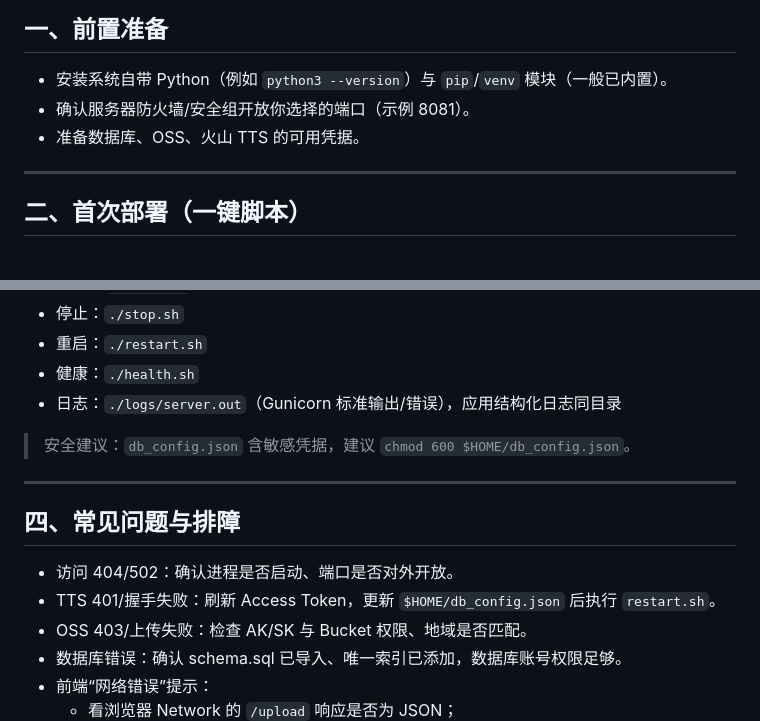
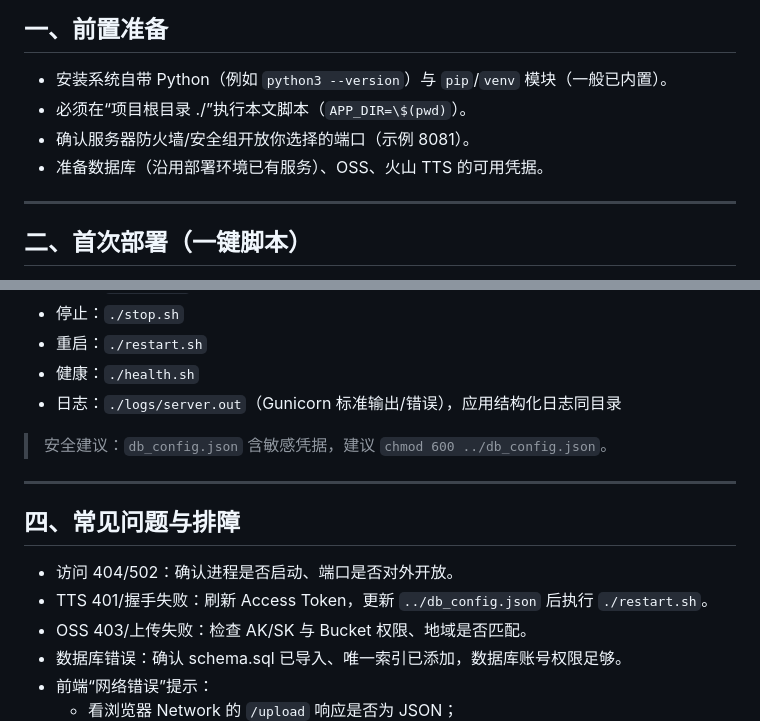
Before and after one commit to blueapplecc-ppp/tts_vocl, a Markdown page: DEPLOY_NO_SUDO.md, 2 parts joined by grey strips. Rendered like a GitHub page.

Commit message:
docs(deploy): unify ./ and ../ paths; clarify root execution and port check; fix db_config chmod/update examples

```diff
--- a/DEPLOY_NO_SUDO.md
+++ b/DEPLOY_NO_SUDO.md
@@ -23,8 +23,9 @@
 
 ## 一、前置准备
 - 安装系统自带 Python（例如 `python3 --version`）与 `pip`/`venv` 模块（一般已内置）。
+- 必须在“项目根目录 ./”执行本文脚本（`APP_DIR=\$(pwd)`）。
 - 确认服务器防火墙/安全组开放你选择的端口（示例 8081）。
-- 准备数据库、OSS、火山 TTS 的可用凭据。
+- 准备数据库（沿用部署环境已有服务）、OSS、火山 TTS 的可用凭据。
 
 ---
 
@@ -215,13 +216,13 @@ echo "部署完成：访问 http://<服务器IP>:${BIND_PORT}/"
 - 健康：`./health.sh`
 - 日志：`./logs/server.out`（Gunicorn 标准输出/错误），应用结构化日志同目录
 
-> 安全建议：`db_config.json` 含敏感凭据，建议 `chmod 600 $HOME/db_config.json`。
+> 安全建议：`db_config.json` 含敏感凭据，建议 `chmod 600 ../db_config.json`。
 
 ---
 
 ## 四、常见问题与排障
 - 访问 404/502：确认进程是否启动、端口是否对外开放。
-- TTS 401/握手失败：刷新 Access Token，更新 `$HOME/db_config.json` 后执行 `restart.sh`。
+- TTS 401/握手失败：刷新 Access Token，更新 `../db_config.json` 后执行 `./restart.sh`。
 - OSS 403/上传失败：检查 AK/SK 与 Bucket 权限、地域是否匹配。
 - 数据库错误：确认 schema.sql 已导入、唯一索引已添加，数据库账号权限足够。
 - 前端“网络错误”提示：
```
